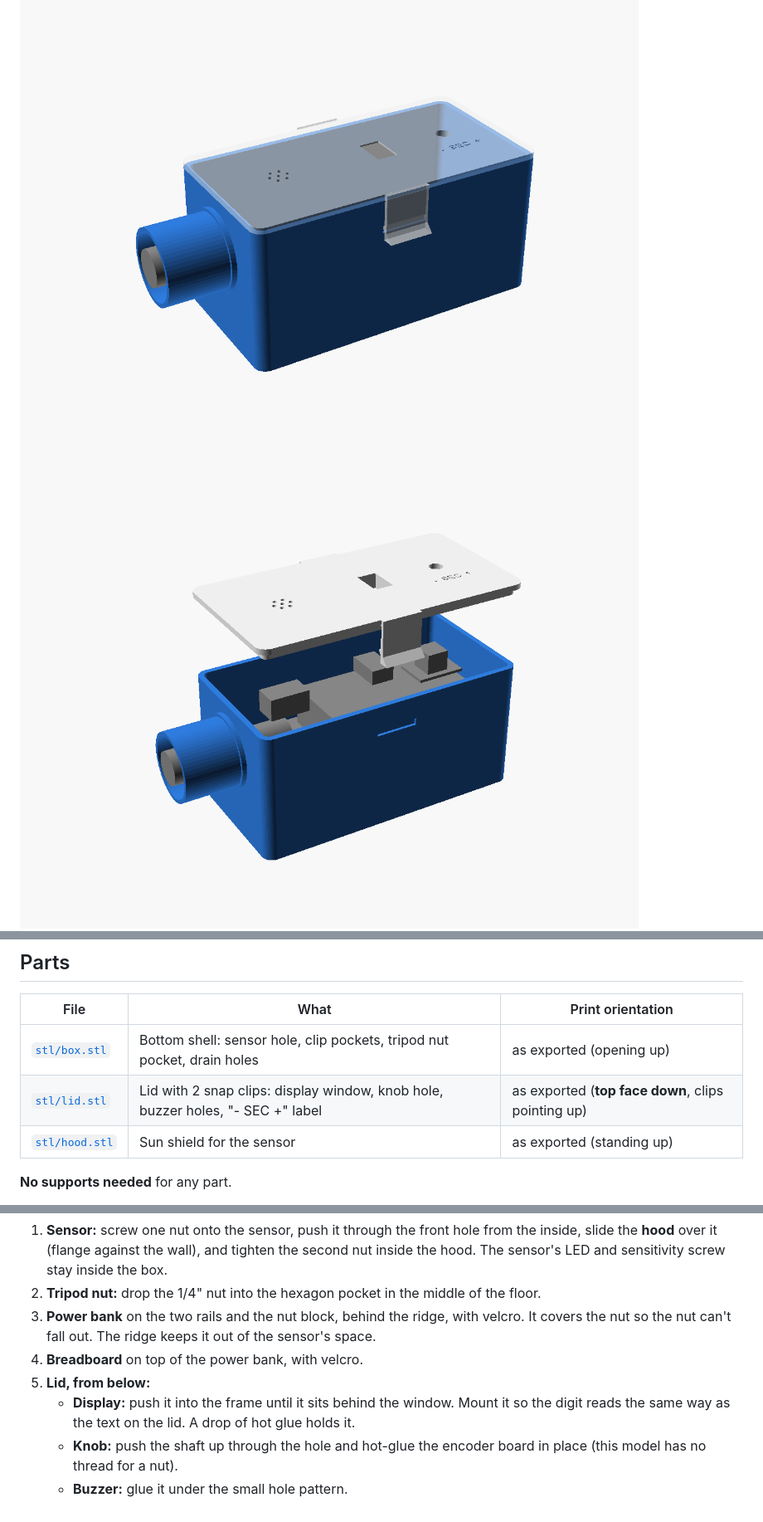
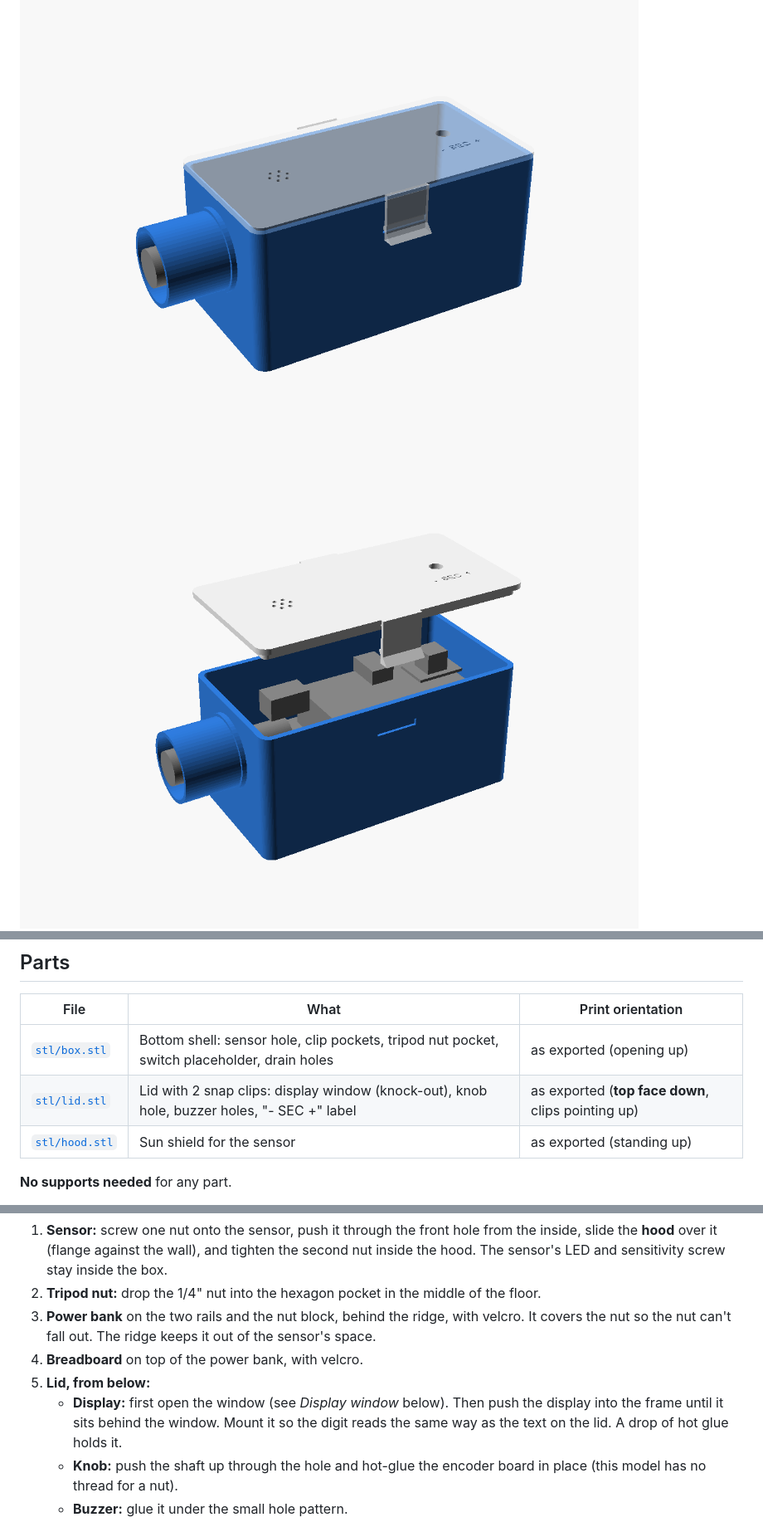
Before and after one commit to tbress89/ik-dien-sensor-timer, a Markdown page: case/README.md, 3 parts joined by grey strips. Shown at 83% size. Rendered like a GitHub page; pictures changed too: case/preview/assembly.png, case/preview/open.png.

```diff
--- a/case/README.md
+++ b/case/README.md
@@ -11,8 +11,8 @@ A 3D-printable case for the shot timer. It's parametric: change a few numbers in
 
 | File | What | Print orientation |
 |---|---|---|
-| [`stl/box.stl`](stl/box.stl) | Bottom shell: sensor hole, clip pockets, tripod nut pocket, drain holes | as exported (opening up) |
-| [`stl/lid.stl`](stl/lid.stl) | Lid with 2 snap clips: display window, knob hole, buzzer holes, "- SEC +" label | as exported (**top face down**, clips pointing up) |
+| [`stl/box.stl`](stl/box.stl) | Bottom shell: sensor hole, clip pockets, tripod nut pocket, switch placeholder, drain holes | as exported (opening up) |
+| [`stl/lid.stl`](stl/lid.stl) | Lid with 2 snap clips: display window (knock-out), knob hole, buzzer holes, "- SEC +" label | as exported (**top face down**, clips pointing up) |
 | [`stl/hood.stl`](stl/hood.stl) | Sun shield for the sensor | as exported (standing up) |
 
 **No supports needed** for any part.
@@ -54,7 +54,8 @@ The box grows or shrinks with it.
    covers the nut so the nut can't fall out. The ridge keeps it out of the sensor's space.
 4. **Breadboard** on top of the power bank, with velcro.
 5. **Lid, from below:**
-   - **Display:** push it into the frame until it sits behind the window. Mount it so the
+   - **Display:** first open the window (see *Display window* below). Then push the
+     display into the frame until it sits behind the window. Mount it so the
      digit reads the same way as the text on the lid. A drop of hot glue holds it.
    - **Knob:** push the shaft up through the hole and hot-glue the encoder board in place
      (this model has no thread for a nut).
```
Also changed, not shown: other parts of case/README.md (+33 -4 lines), 3 other files.
